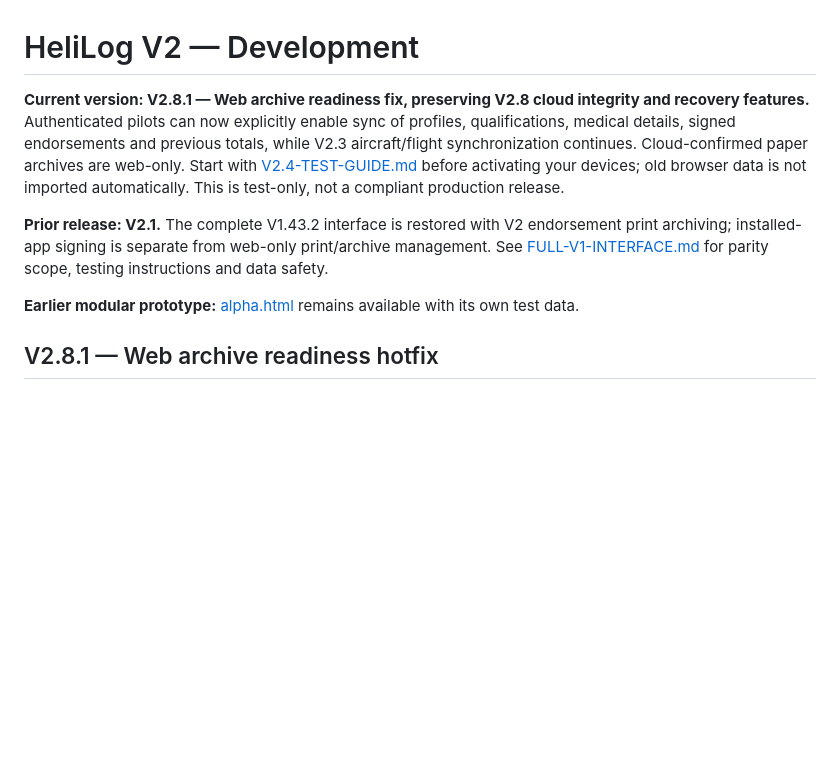
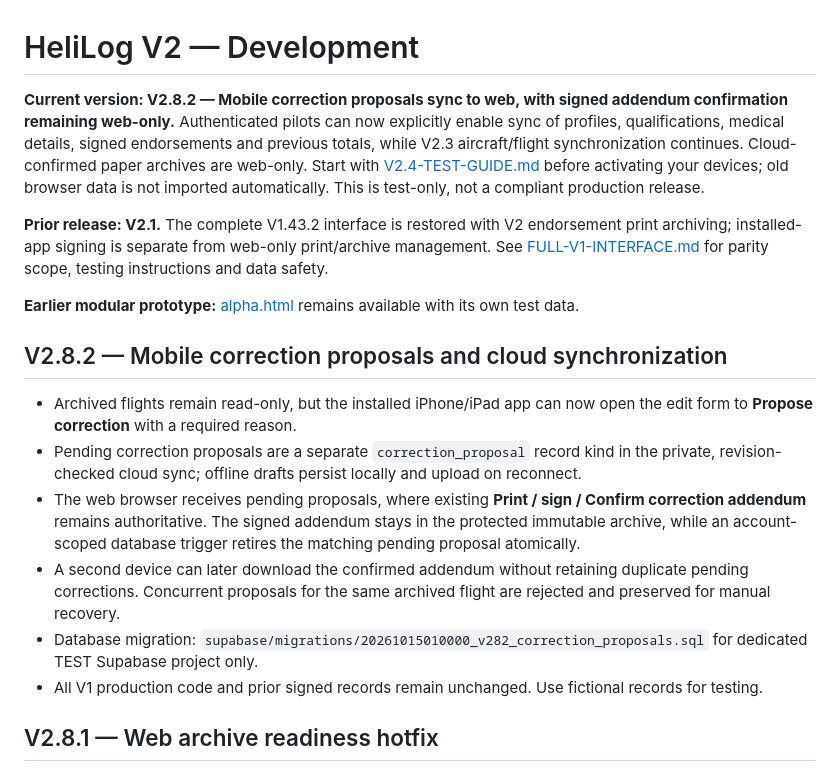
Before and after one commit to matasmns1-web/helilog-pwa, a Markdown page: v2/README.md, the part around the change. Drawn GitHub-style; blank space fills up the shorter version.

Commit message:
V2.8.2: stamp correction sync release and refresh PWA assets

```diff
--- a/v2/README.md
+++ b/v2/README.md
@@ -1,10 +1,19 @@
 # HeliLog V2 — Development
 
-**Current version: V2.8.1 — Web archive readiness fix, preserving V2.8 cloud integrity and recovery features.** Authenticated pilots can now explicitly enable sync of profiles, qualifications, medical details, signed endorsements and previous totals, while V2.3 aircraft/flight synchronization continues. Cloud-confirmed paper archives are web-only. Start with [V2.4-TEST-GUIDE.md](V2.4-TEST-GUIDE.md) before activating your devices; old browser data is not imported automatically. This is test-only, not a compliant production release.
+**Current version: V2.8.2 — Mobile correction proposals sync to web, with signed addendum confirmation remaining web-only.** Authenticated pilots can now explicitly enable sync of profiles, qualifications, medical details, signed endorsements and previous totals, while V2.3 aircraft/flight synchronization continues. Cloud-confirmed paper archives are web-only. Start with [V2.4-TEST-GUIDE.md](V2.4-TEST-GUIDE.md) before activating your devices; old browser data is not imported automatically. This is test-only, not a compliant production release.
 
 **Prior release: V2.1.** The complete V1.43.2 interface is restored with V2 endorsement print archiving; installed-app signing is separate from web-only print/archive management. See [FULL-V1-INTERFACE.md](FULL-V1-INTERFACE.md) for parity scope, testing instructions and data safety.
 
 **Earlier modular prototype:** [alpha.html](alpha.html) remains available with its own test data.
+
+## V2.8.2 — Mobile correction proposals and cloud synchronization
+
+- Archived flights remain read-only, but the installed iPhone/iPad app can now open the edit form to **Propose correction** with a required reason.
+- Pending correction proposals are a separate `correction_proposal` record kind in the private, revision-checked cloud sync; offline drafts persist locally and upload on reconnect.
+- The web browser receives pending proposals, where existing **Print / sign / Confirm correction addendum** remains authoritative. The signed addendum stays in the protected immutable archive, while an account-scoped database trigger retires the matching pending proposal atomically.
+- A second device can later download the confirmed addendum without retaining duplicate pending corrections. Concurrent proposals for the same archived flight are rejected and preserved for manual recovery.
+- Database migration: `supabase/migrations/20261015010000_v282_correction_proposals.sql` for dedicated TEST Supabase project only.
+- All V1 production code and prior signed records remain unchanged. Use fictional records for testing.
 
 ## V2.8.1 — Web archive readiness hotfix
 
```
